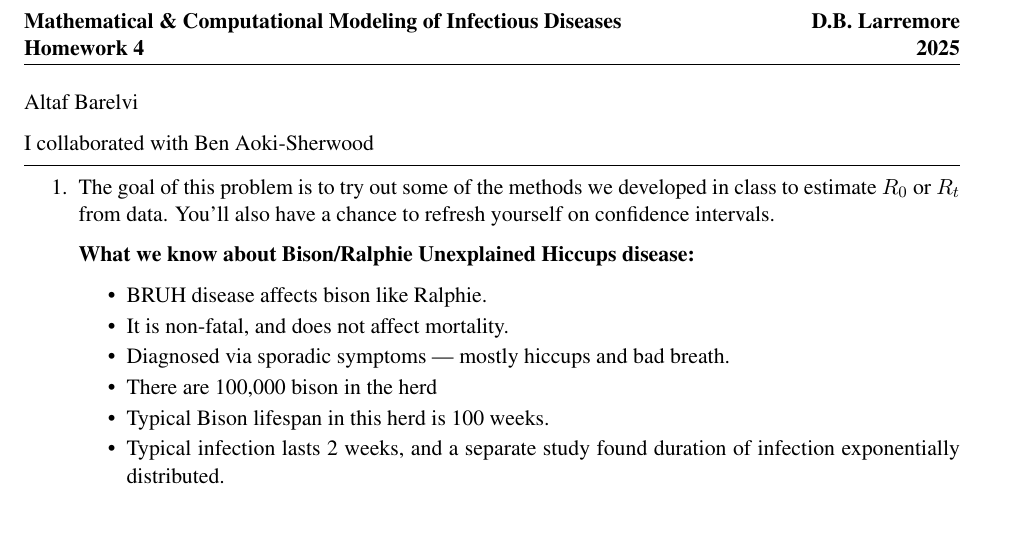
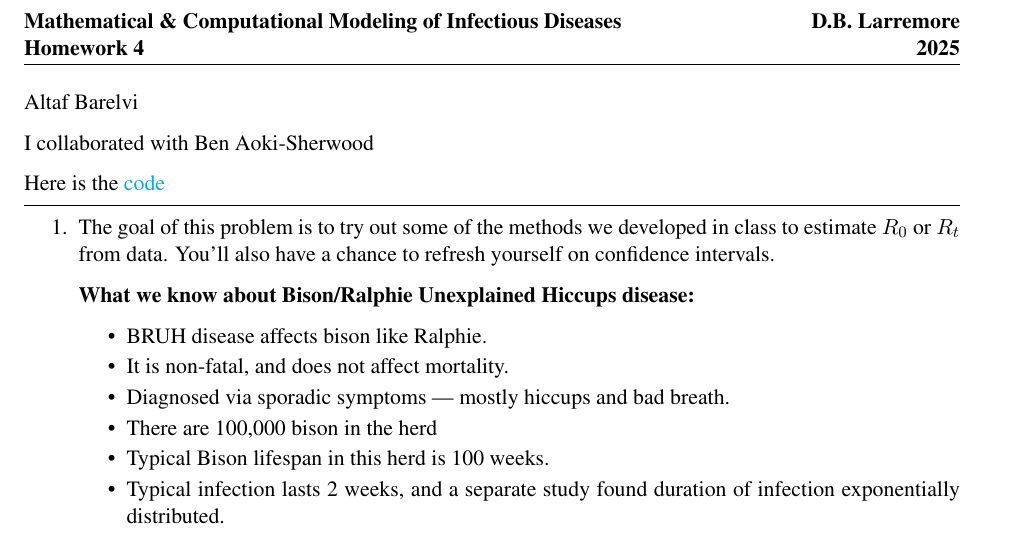
Before and after one commit to ctrlaltaf/hw4, a LaTeX problem sheet (homework_4-1.tex): part of page 1 of 10, cut so that both start at the same text. Compiled offline with pdfLaTeX.

Commit message:
updated link

```diff
--- a/homework_4-1.tex
+++ b/homework_4-1.tex
@@ -42,6 +42,8 @@ Homework 4}}
 Altaf Barelvi
 
 I collaborated with Ben Aoki-Sherwood
+
+Here is the \href{https://github.com/ctrlaltaf/hw4/blob/main/code.ipynb}{code}
 \vspace{0.1in}\hrule
 
 \begin{enumerate}
```
Also changed, not shown: homework_4-1.pdf.
